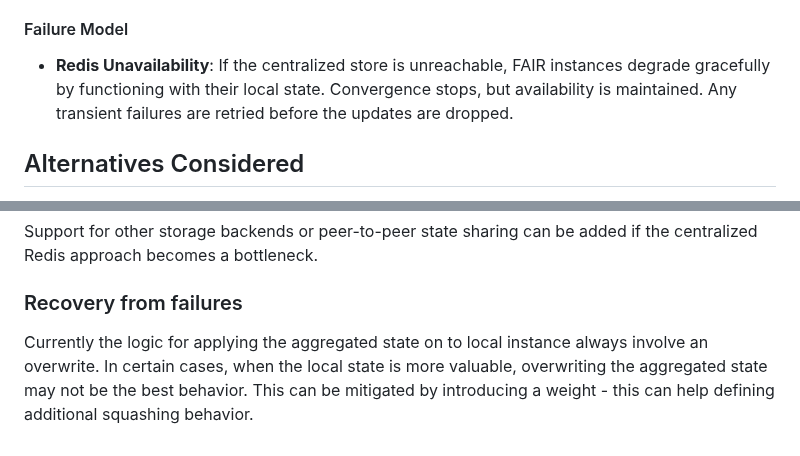
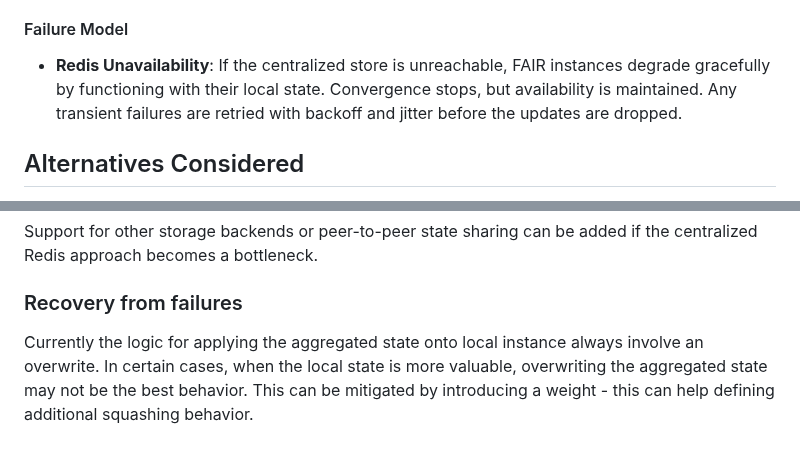
Before and after one commit to satmihir/fair, a Markdown page: designs/distributing_state.md, 2 parts joined by grey strips. Drawn GitHub-style.

```diff
--- a/designs/distributing_state.md
+++ b/designs/distributing_state.md
@@ -133,7 +133,7 @@ The Storage Service batches updates to prevent overwhelming the centralized stor
 All keys created in the central store are set with an appropriate Time-To-Live (TTL) to automatically expire old data. The Keys can be set with 3x the time window duration, the rationale here being beyond the 3x TTL the keys that are being used will have lost its use.
 
 #### Failure Model
-- **Redis Unavailability**: If the centralized store is unreachable, FAIR instances degrade gracefully by functioning with their local state. Convergence stops, but availability is maintained. Any transient failures are retried before the updates are dropped.
+- **Redis Unavailability**: If the centralized store is unreachable, FAIR instances degrade gracefully by functioning with their local state. Convergence stops, but availability is maintained. Any transient failures are retried with backoff and jitter before the updates are dropped.
 
 ## Alternatives Considered
 **Peer-to-Peer Communication**: A P2P model without a centralized state was considered. This is not pursued at this time due to the implementation complexity.
@@ -169,4 +169,4 @@ To improve performance for new instances, we can maintain a "start seed" in the
 Support for other storage backends or peer-to-peer state sharing can be added if the centralized Redis approach becomes a bottleneck.
 
 ### Recovery from failures
-Currently the logic for applying the aggregated state on to local instance  always involve an overwrite. In certain cases, when the local state is more valuable, overwriting the aggregated state may not be the best behavior. This can be mitigated by introducing a weight - this can help defining additional squashing behavior.
+Currently the logic for applying the aggregated state onto local instance  always involve an overwrite. In certain cases, when the local state is more valuable, overwriting the aggregated state may not be the best behavior. This can be mitigated by introducing a weight - this can help defining additional squashing behavior.
```
Also changed, not shown: other parts of designs/distributing_state.md (+5 -5 lines).
